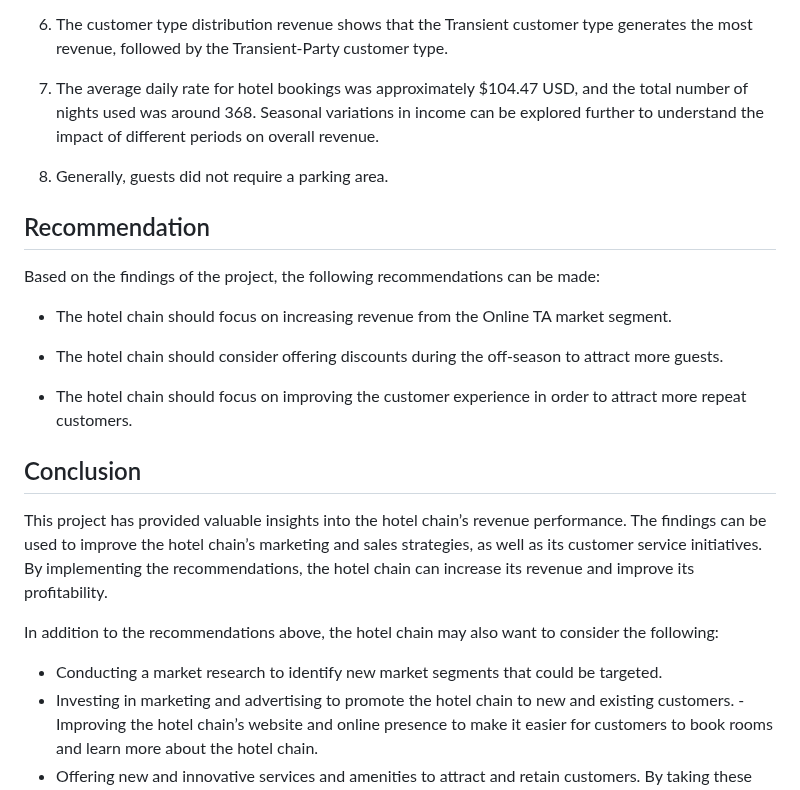
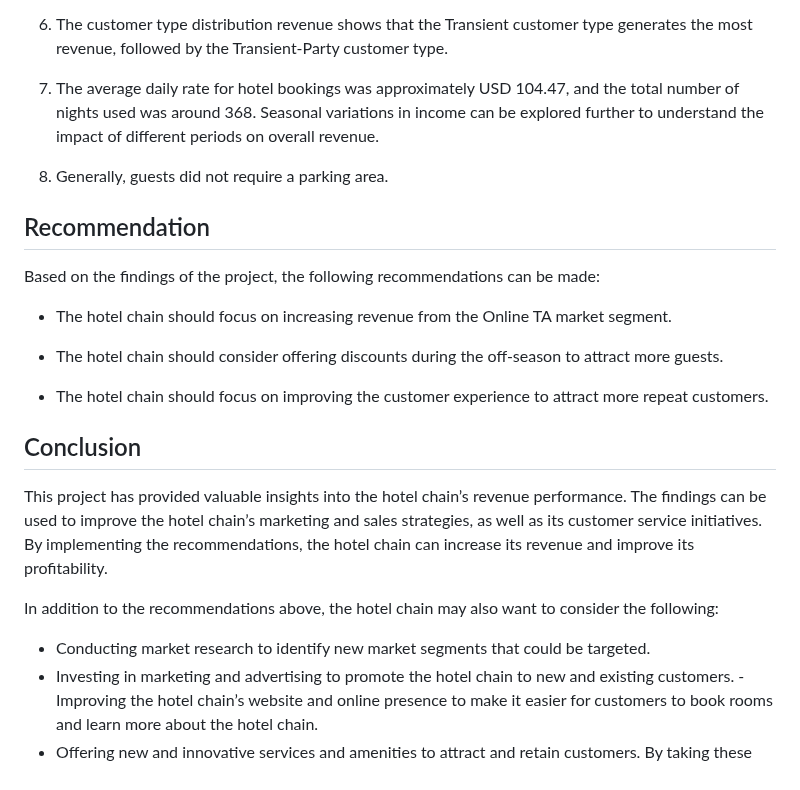
Before and after one commit to Divine-Jude/Divine-s_Portfolio, a Markdown page: Hotel Revenue Analysis/ReadMe.md, the part around one of its changes. Rendered like a GitHub page.

```diff
--- a/Hotel Revenue Analysis/ReadMe.md
+++ b/Hotel Revenue Analysis/ReadMe.md
@@ -57,7 +62,7 @@ Based on the analysis and visualizations, the following key findings were identi
 
 6. The customer type distribution revenue shows that the Transient customer type generates the most revenue, followed by the Transient-Party customer type.
 
-7. The average daily rate for hotel bookings was approximately $104.47 USD, and the total number of nights used was around 368. Seasonal variations in income can be explored further to understand the impact of different periods on overall revenue.
+7. The average daily rate for hotel bookings was approximately USD 104.47, and the total number of nights used was around 368. Seasonal variations in income can be explored further to understand the impact of different periods on overall revenue.
 
 8. Generally, guests did not require a parking area.
 
@@ -68,14 +73,14 @@ Based on the findings of the project, the following recommendations can be made:
 
 - The hotel chain should consider offering discounts during the off-season to attract more guests.
 
-- The hotel chain should focus on improving the customer experience in order to attract more repeat customers.
+- The hotel chain should focus on improving the customer experience to attract more repeat customers.
 
 ## Conclusion
 This project has provided valuable insights into the hotel chain’s revenue performance. The findings can be used to improve the hotel chain’s marketing and sales strategies, as well as its customer service initiatives. By implementing the recommendations, the hotel chain can increase its revenue and improve its profitability.
 
 In addition to the recommendations above, the hotel chain may also want to consider the following:
 
-- Conducting a market research to identify new market segments that could be targeted.
+- Conducting market research to identify new market segments that could be targeted.
 - Investing in marketing and advertising to promote the hotel chain to new and existing customers.
 -Improving the hotel chain’s website and online presence to make it easier for customers to book rooms and learn more about the hotel chain.
 - Offering new and innovative services and amenities to attract and retain customers.
```
Also changed, not shown: other parts of Hotel Revenue Analysis/ReadMe.md (+15 -10 lines).
